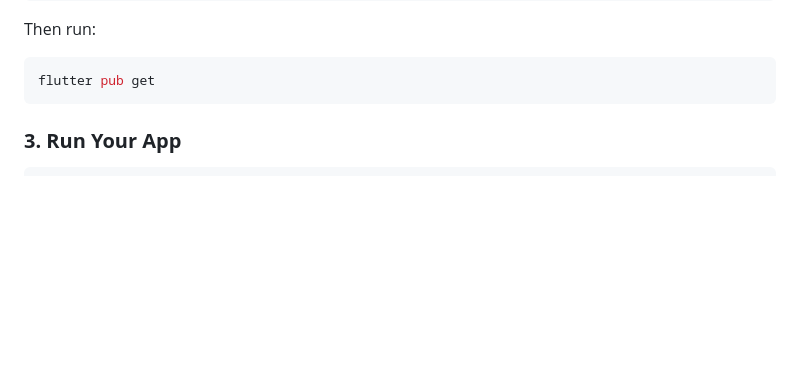
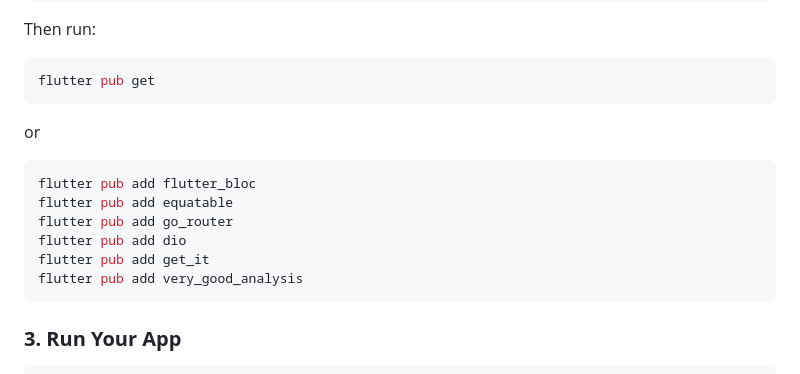
Before and after one commit to masumrpg/flutter_boilerplate, a Markdown page: README.md, the part around the change. GitHub-like rendering; blank space fills up the shorter version.

````diff
--- a/README.md
+++ b/README.md
@@ -59,6 +59,17 @@ dev_dependencies:
 Then run:
 ```bash
 flutter pub get
+```
+
+or
+
+```bash
+flutter pub add flutter_bloc
+flutter pub add equatable
+flutter pub add go_router
+flutter pub add dio
+flutter pub add get_it
+flutter pub add very_good_analysis
 ```
 
 ### **3. Run Your App**
````
